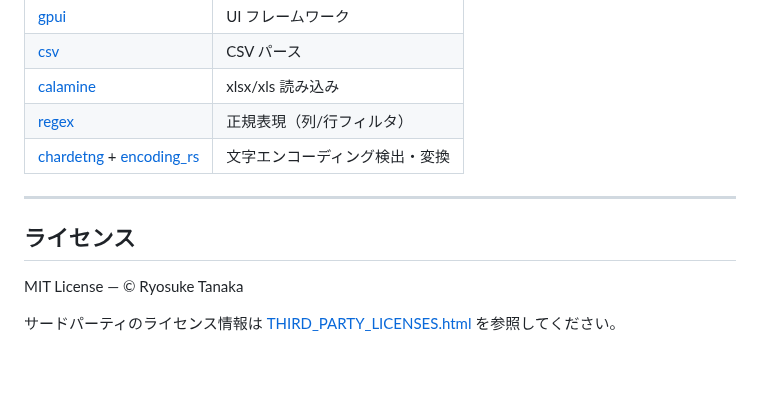
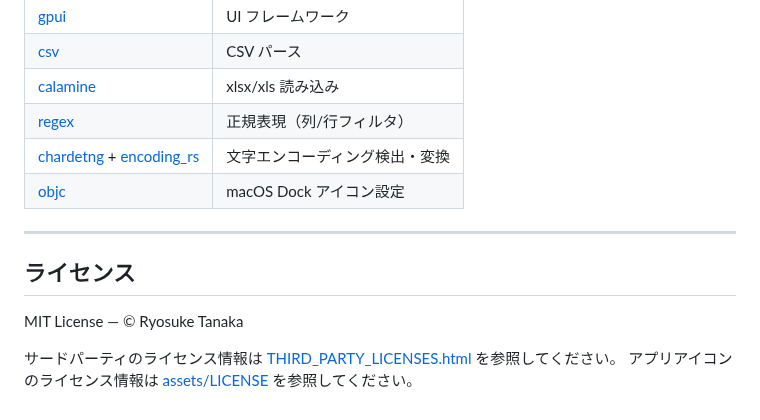
Before and after one commit to rysk-tanaka/csvr, a Markdown page: README.md, the part around the change. Drawn GitHub-style; blank space fills up the shorter version.

```diff
--- a/README.md
+++ b/README.md
@@ -108,6 +108,7 @@ cargo fmt --check        # フォーマットチェック
 | [calamine](https://crates.io/crates/calamine) | xlsx/xls 読み込み |
 | [regex](https://crates.io/crates/regex) | 正規表現（列/行フィルタ） |
 | [chardetng](https://crates.io/crates/chardetng) + [encoding_rs](https://crates.io/crates/encoding_rs) | 文字エンコーディング検出・変換 |
+| [objc](https://crates.io/crates/objc) | macOS Dock アイコン設定 |
 
 ---
 
@@ -116,3 +117,4 @@ cargo fmt --check        # フォーマットチェック
 MIT License — © Ryosuke Tanaka
 
 サードパーティのライセンス情報は [THIRD_PARTY_LICENSES.html](./THIRD_PARTY_LICENSES.html) を参照してください。
+アプリアイコンのライセンス情報は [assets/LICENSE](./assets/LICENSE) を参照してください。
```
Also changed, not shown: CLAUDE.md (+3 -1 lines), assets/icon.png (added), 7 other files.
